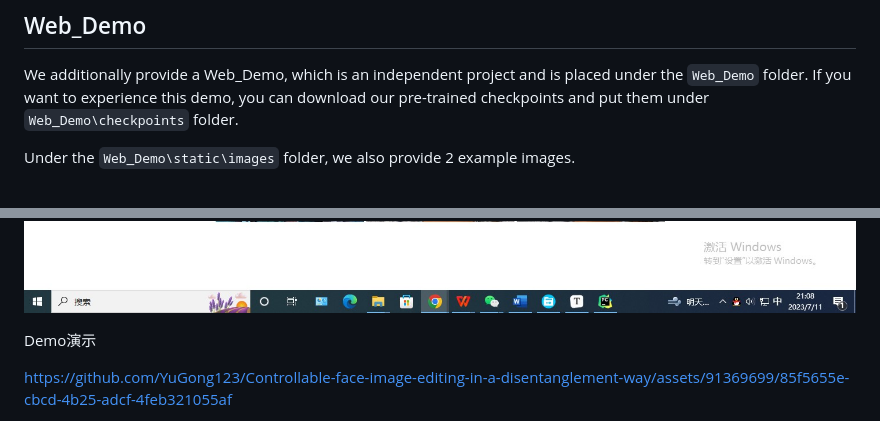
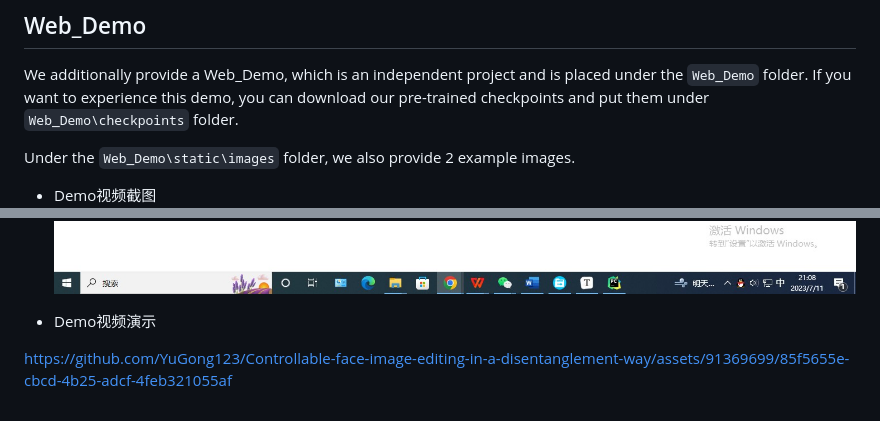
Before and after one commit to YuGong123/Controllable-face-image-editing-in-a-disentanglement-way, a Markdown page: README.md, 2 parts joined by grey strips. GitHub-like rendering.

```diff
--- a/README.md
+++ b/README.md
@@ -86,14 +86,14 @@ We additionally provide a Web_Demo, which is an independent project and is place
 Under the `Web_Demo\static\images` folder, we also provide 2 example images.
 
 
-
+- Demo视频截图
 ![Web_Demo](./Web_Demo.jpg)
 
 
 
 
 
-Demo演示
+- Demo视频演示
 
 https://github.com/YuGong123/Controllable-face-image-editing-in-a-disentanglement-way/assets/91369699/85f5655e-cbcd-4b25-adcf-4feb321055af
 
```
